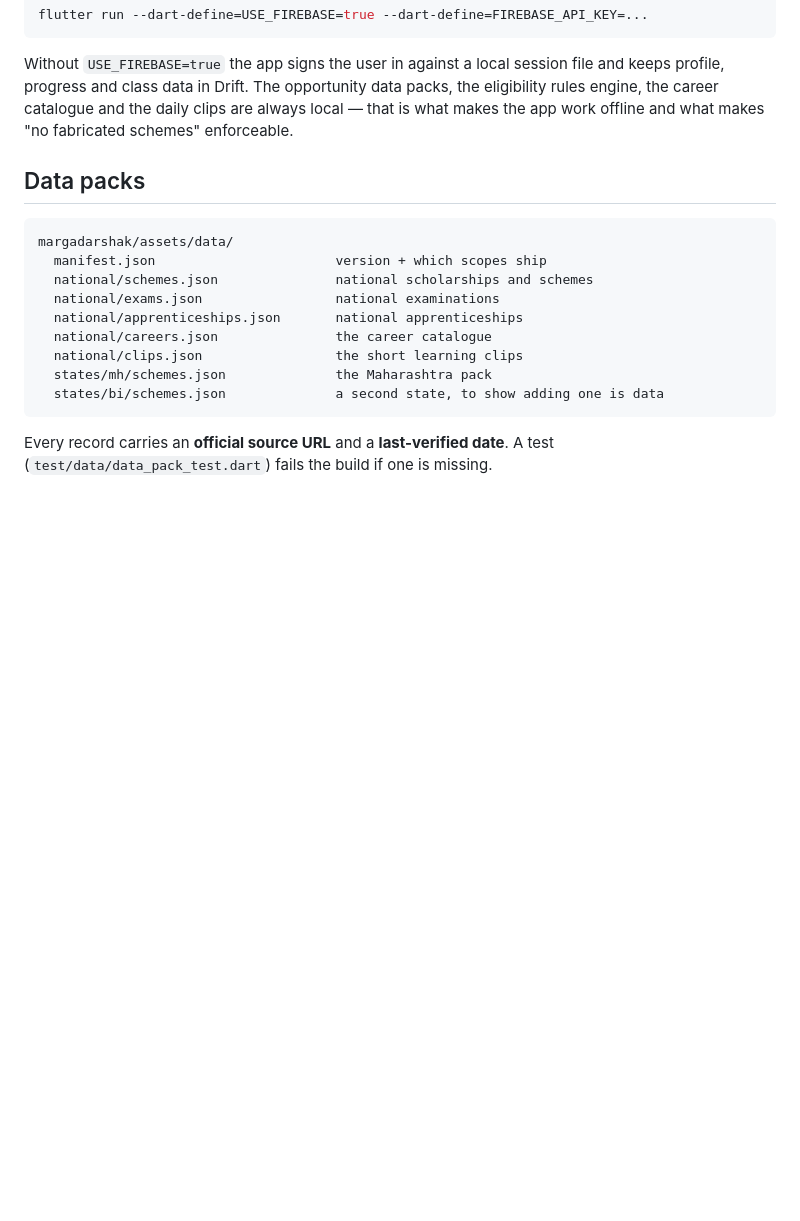
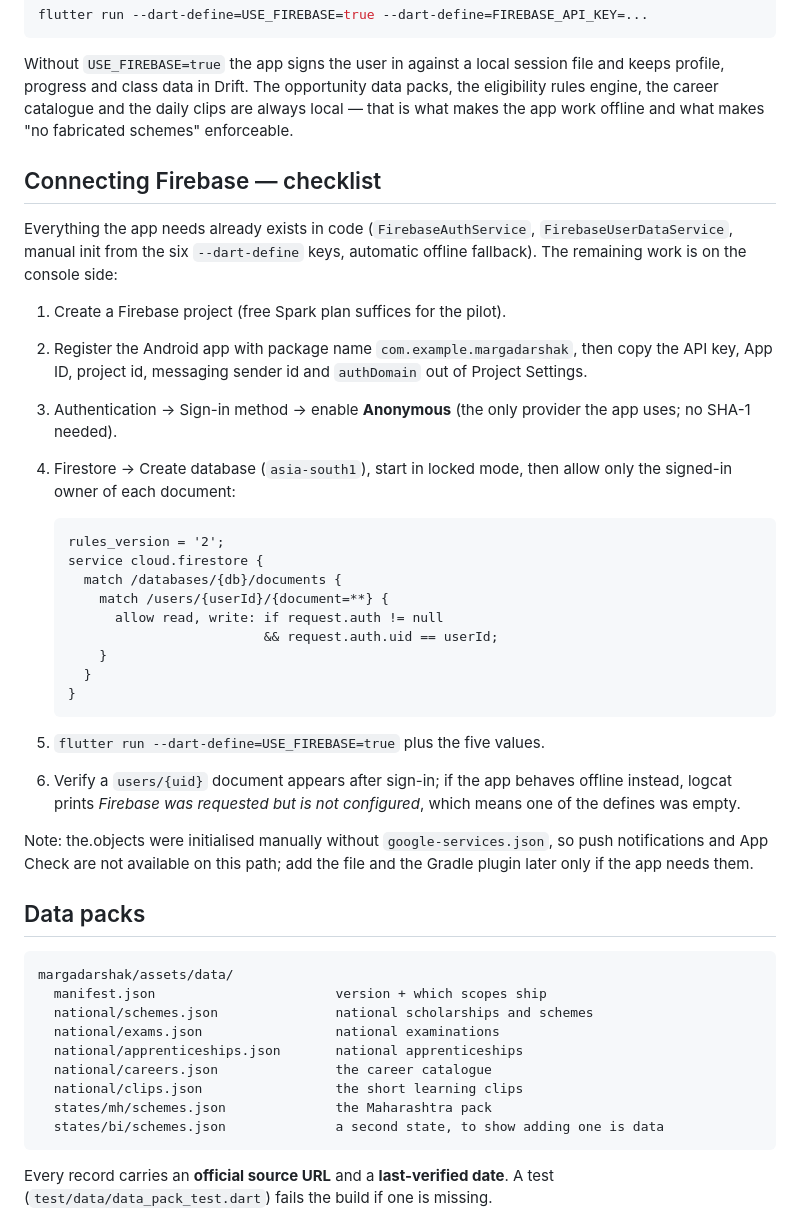
Before and after one commit to Meet6338-X/Margadarshak, a Markdown page: README.md, the part around the change. Drawn GitHub-style; blank space fills up the shorter version.

Commit message:
docs: Firebase connectivity checklist (Anonymous auth, Firestore rules, dart-define run flags)

````diff
--- a/README.md
+++ b/README.md
@@ -60,6 +60,42 @@ file and keeps profile, progress and class data in Drift. The opportunity
 data packs, the eligibility rules engine, the career catalogue and the daily
 clips are always local — that is what makes the app work offline and what
 makes "no fabricated schemes" enforceable.
+
+## Connecting Firebase — checklist
+
+Everything the app needs already exists in code (`FirebaseAuthService`,
+`FirebaseUserDataService`, manual init from the six `--dart-define` keys,
+automatic offline fallback). The remaining work is on the console side:
+
+1. Create a Firebase project (free Spark plan suffices for the pilot).
+2. Register the Android app with package name `com.example.margadarshak`,
+   then copy the API key, App ID, project id, messaging sender id and
+   `authDomain` out of Project Settings.
+3. Authentication → Sign-in method → enable **Anonymous** (the only provider
+   the app uses; no SHA-1 needed).
+4. Firestore → Create database (`asia-south1`), start in locked mode, then
+   allow only the signed-in owner of each document:
+
+   ```
+   rules_version = '2';
+   service cloud.firestore {
+     match /databases/{db}/documents {
+       match /users/{userId}/{document=**} {
+         allow read, write: if request.auth != null
+                            && request.auth.uid == userId;
+       }
+     }
+   }
+   ```
+
+5. `flutter run --dart-define=USE_FIREBASE=true` plus the five values.
+6. Verify a `users/{uid}` document appears after sign-in; if the app behaves
+   offline instead, logcat prints *Firebase was requested but is not
+   configured*, which means one of the defines was empty.
+
+Note: the.objects were initialised manually without `google-services.json`,
+so push notifications and App Check are not available on this path; add the
+file and the Gradle plugin later only if the app needs them.
 
 ## Data packs
 
````
